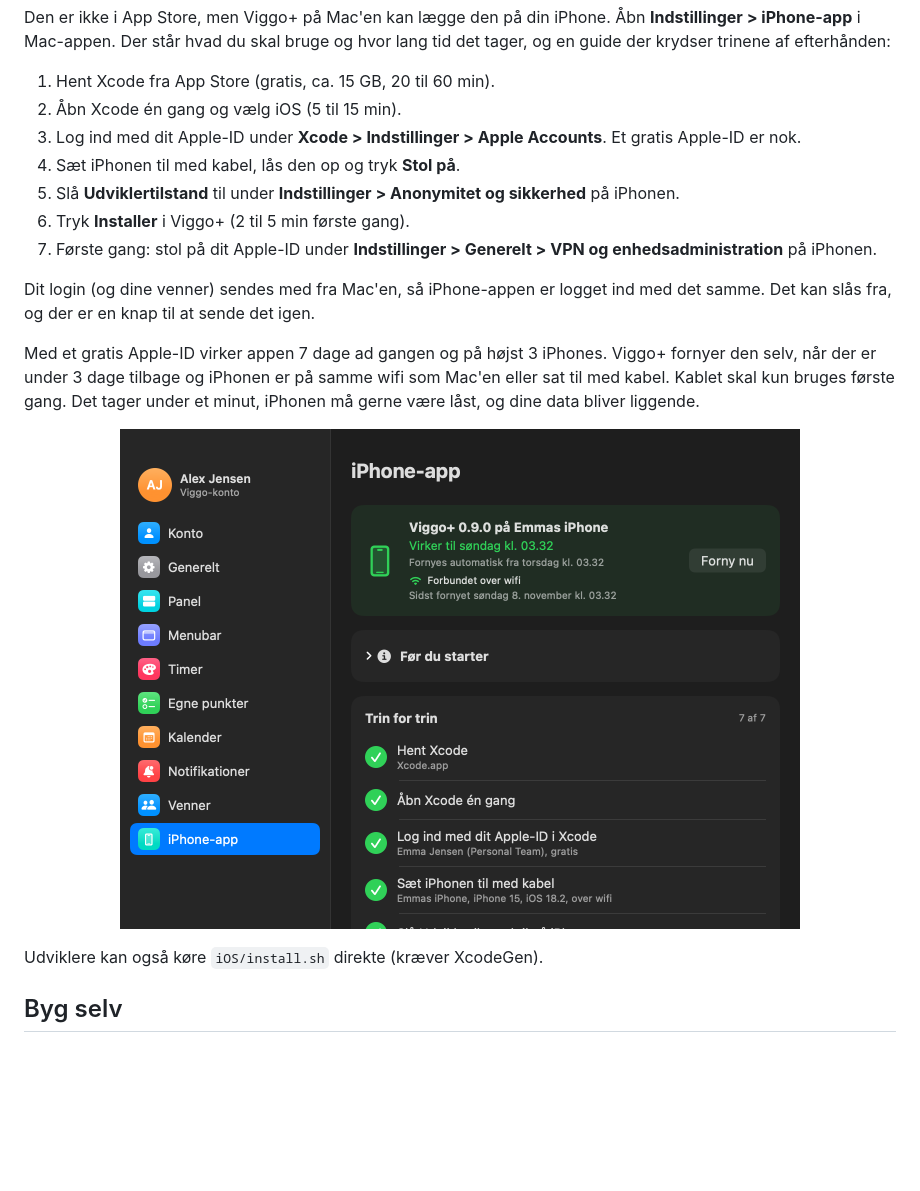
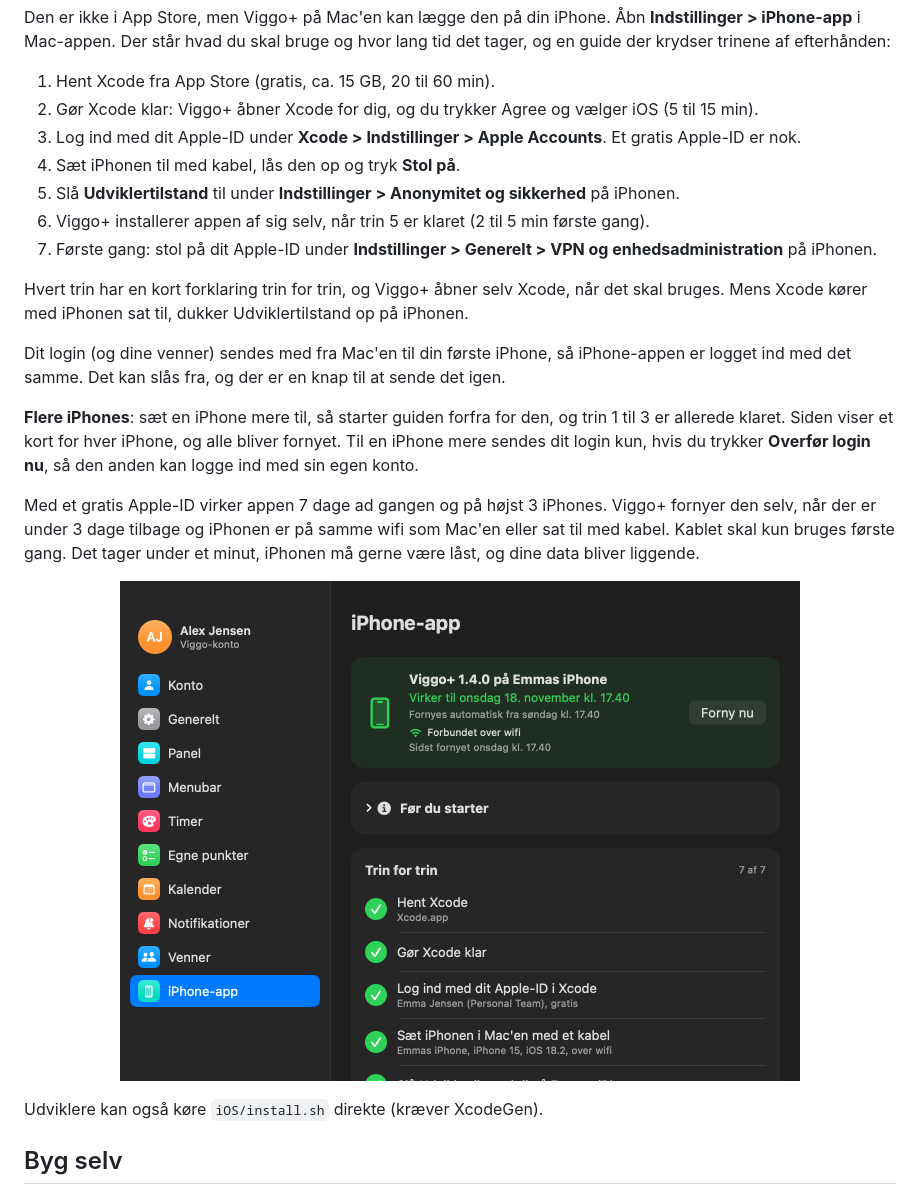
Before and after one commit to otto-BigO/viggo-plus, a Markdown page: README.md, the part around the change. Drawn GitHub-style; pictures changed too: docs/screens/settings-iphone-app.png; blank space fills up the shorter version.

```diff
--- a/README.md
+++ b/README.md
@@ -162,14 +162,18 @@ Der er også en iPhone-app i `iOS/`, med samme kode som Mac-appen (mappen `Share
 Den er ikke i App Store, men Viggo+ på Mac'en kan lægge den på din iPhone. Åbn **Indstillinger > iPhone-app** i Mac-appen. Der står hvad du skal bruge og hvor lang tid det tager, og en guide der krydser trinene af efterhånden:
 
 1. Hent Xcode fra App Store (gratis, ca. 15 GB, 20 til 60 min).
-2. Åbn Xcode én gang og vælg iOS (5 til 15 min).
+2. Gør Xcode klar: Viggo+ åbner Xcode for dig, og du trykker Agree og vælger iOS (5 til 15 min).
 3. Log ind med dit Apple-ID under **Xcode > Indstillinger > Apple Accounts**. Et gratis Apple-ID er nok.
 4. Sæt iPhonen til med kabel, lås den op og tryk **Stol på**.
 5. Slå **Udviklertilstand** til under **Indstillinger > Anonymitet og sikkerhed** på iPhonen.
-6. Tryk **Installer** i Viggo+ (2 til 5 min første gang).
+6. Viggo+ installerer appen af sig selv, når trin 5 er klaret (2 til 5 min første gang).
 7. Første gang: stol på dit Apple-ID under **Indstillinger > Generelt > VPN og enhedsadministration** på iPhonen.
 
-Dit login (og dine venner) sendes med fra Mac'en, så iPhone-appen er logget ind med det samme. Det kan slås fra, og der er en knap til at sende det igen.
+Hvert trin har en kort forklaring trin for trin, og Viggo+ åbner selv Xcode, når det skal bruges. Mens Xcode kører med iPhonen sat til, dukker Udviklertilstand op på iPhonen.
+
+Dit login (og dine venner) sendes med fra Mac'en til din første iPhone, så iPhone-appen er logget ind med det samme. Det kan slås fra, og der er en knap til at sende det igen.
+
+**Flere iPhones**: sæt en iPhone mere til, så starter guiden forfra for den, og trin 1 til 3 er allerede klaret. Siden viser et kort for hver iPhone, og alle bliver fornyet. Til en iPhone mere sendes dit login kun, hvis du trykker **Overfør login nu**, så den anden kan logge ind med sin egen konto.
 
 Med et gratis Apple-ID virker appen 7 dage ad gangen og på højst 3 iPhones. Viggo+ fornyer den selv, når der er under 3 dage tilbage og iPhonen er på samme wifi som Mac'en eller sat til med kabel. Kablet skal kun bruges første gang. Det tager under et minut, iPhonen må gerne være låst, og dine data bliver liggende.
 
```
Also changed, not shown: CHANGELOG.md (+5 -0 lines), 3 other files.
